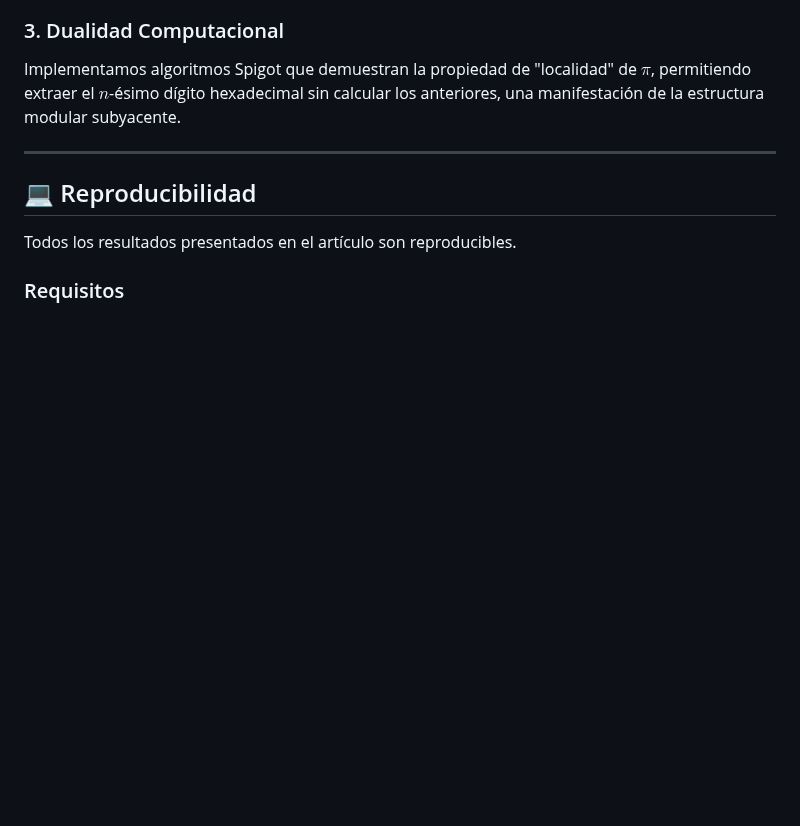
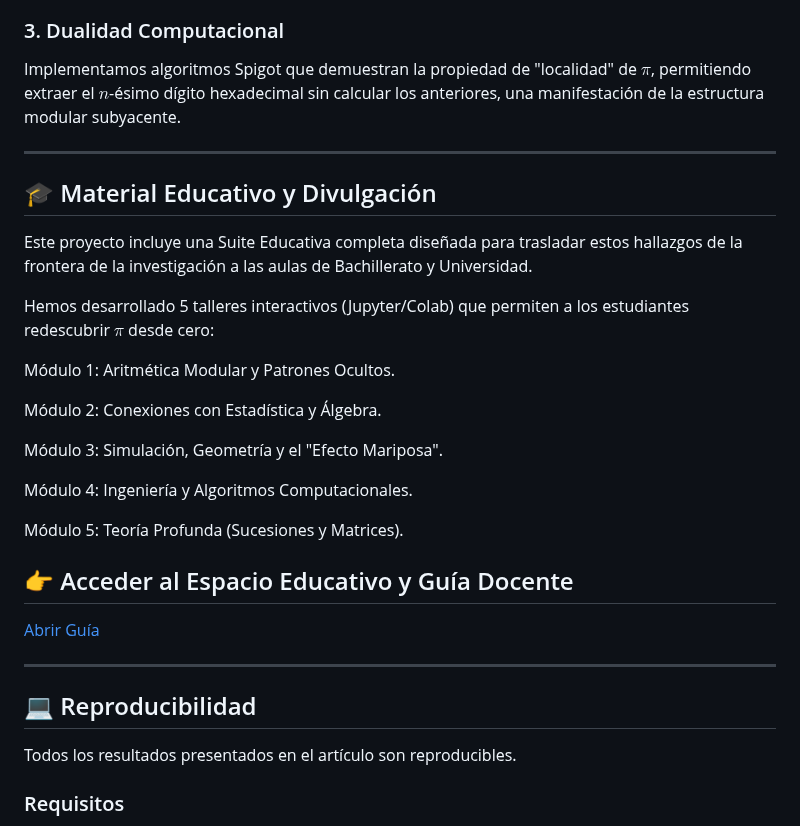
Before and after one commit to NachoPeinador/Espectro-Modular-Pi, a Markdown page: README.md, the part around the change. Rendered like a GitHub page; blank space fills up the shorter version.

```diff
--- a/README.md
+++ b/README.md
@@ -48,6 +48,28 @@ Implementamos algoritmos Spigot que demuestran la propiedad de "localidad" de $\
 
 ---
 
+## 🎓 Material Educativo y Divulgación
+
+Este proyecto incluye una Suite Educativa completa diseñada para trasladar estos hallazgos de la frontera de la investigación a las aulas de Bachillerato y Universidad.
+
+Hemos desarrollado 5 talleres interactivos (Jupyter/Colab) que permiten a los estudiantes redescubrir $\pi$ desde cero:
+
+Módulo 1: Aritmética Modular y Patrones Ocultos.
+
+Módulo 2: Conexiones con Estadística y Álgebra.
+
+Módulo 3: Simulación, Geometría y el "Efecto Mariposa".
+
+Módulo 4: Ingeniería y Algoritmos Computacionales.
+
+Módulo 5: Teoría Profunda (Sucesiones y Matrices).
+
+## 👉 Acceder al Espacio Educativo y Guía Docente
+[Abrir Guía](GUIA_DOCENTE.md)
+
+---
+
+
 ## 💻 Reproducibilidad
 
 Todos los resultados presentados en el artículo son reproducibles.
```
